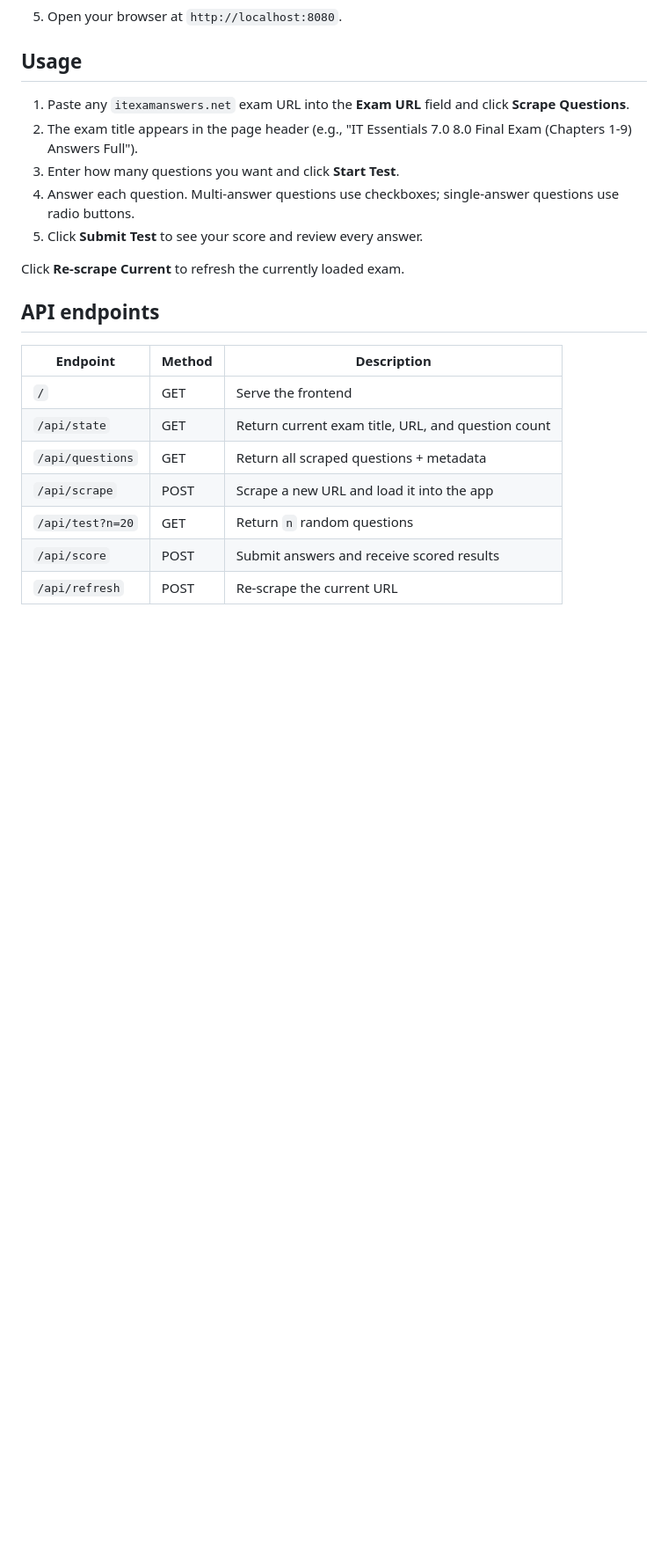
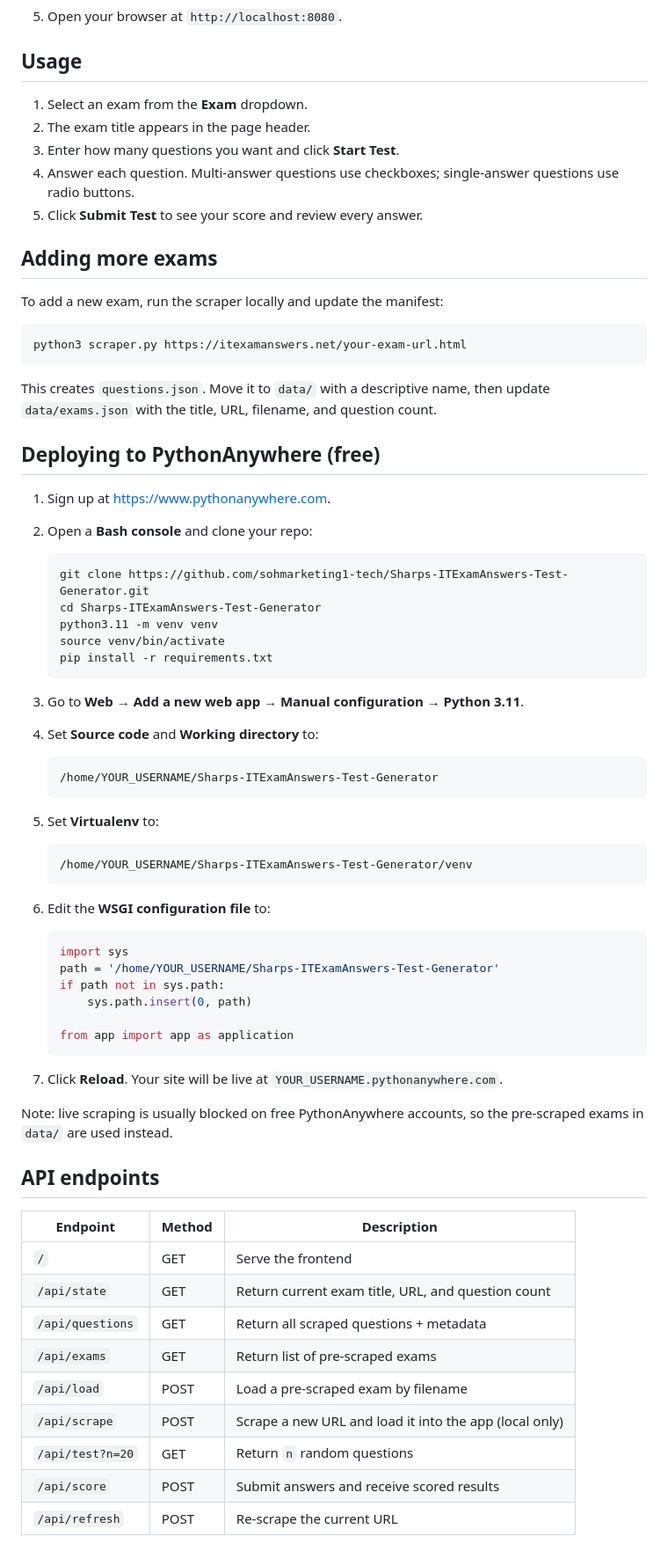
Before and after one commit to sohmarketing1-tech/Sharps-ITExamAnswers-Test-Generator, a Markdown page: README.md, the part around one of its changes. Shown at 88% size. GitHub-like rendering; blank space fills up the shorter version.

Commit message:
Update README for dropdown and PythonAnywhere deployment

````diff
--- a/README.md
+++ b/README.md
@@ -64,13 +74,62 @@ quiz-scraper/
 
 ## Usage
 
-1. Paste any `itexamanswers.net` exam URL into the **Exam URL** field and click **Scrape Questions**.
-2. The exam title appears in the page header (e.g., "IT Essentials 7.0 8.0 Final Exam (Chapters 1-9) Answers Full").
+1. Select an exam from the **Exam** dropdown.
+2. The exam title appears in the page header.
 3. Enter how many questions you want and click **Start Test**.
 4. Answer each question. Multi-answer questions use checkboxes; single-answer questions use radio buttons.
 5. Click **Submit Test** to see your score and review every answer.
 
-Click **Re-scrape Current** to refresh the currently loaded exam.
+## Adding more exams
+
+To add a new exam, run the scraper locally and update the manifest:
+
+```bash
+python3 scraper.py https://itexamanswers.net/your-exam-url.html
+```
+
+This creates `questions.json`. Move it to `data/` with a descriptive name, then update `data/exams.json` with the title, URL, filename, and question count.
+
+## Deploying to PythonAnywhere (free)
+
+1. Sign up at https://www.pythonanywhere.com.
+2. Open a **Bash console** and clone your repo:
+
+   ```bash
+   git clone https://github.com/sohmarketing1-tech/Sharps-ITExamAnswers-Test-Generator.git
+   cd Sharps-ITExamAnswers-Test-Generator
+   python3.11 -m venv venv
+   source venv/bin/activate
+   pip install -r requirements.txt
+   ```
+
+3. Go to **Web → Add a new web app → Manual configuration → Python 3.11**.
+4. Set **Source code** and **Working directory** to:
+
+   ```
+   /home/YOUR_USERNAME/Sharps-ITExamAnswers-Test-Generator
+   ```
+
+5. Set **Virtualenv** to:
+
+   ```
+   /home/YOUR_USERNAME/Sharps-ITExamAnswers-Test-Generator/venv
+   ```
+
+6. Edit the **WSGI configuration file** to:
+
+   ```python
+   import sys
+   path = '/home/YOUR_USERNAME/Sharps-ITExamAnswers-Test-Generator'
+   if path not in sys.path:
+       sys.path.insert(0, path)
+
+   from app import app as application
+   ```
+
+7. Click **Reload**. Your site will be live at `YOUR_USERNAME.pythonanywhere.com`.
+
+Note: live scraping is usually blocked on free PythonAnywhere accounts, so the pre-scraped exams in `data/` are used instead.
 
 ## API endpoints
 
@@ -79,7 +138,9 @@ Click **Re-scrape Current** to refresh the currently loaded exam.
 | `/` | GET | Serve the frontend |
 | `/api/state` | GET | Return current exam title, URL, and question count |
 | `/api/questions` | GET | Return all scraped questions + metadata |
-| `/api/scrape` | POST | Scrape a new URL and load it into the app |
+| `/api/exams` | GET | Return list of pre-scraped exams |
+| `/api/load` | POST | Load a pre-scraped exam by filename |
+| `/api/scrape` | POST | Scrape a new URL and load it into the app (local only) |
 | `/api/test?n=20` | GET | Return `n` random questions |
 | `/api/score` | POST | Submit answers and receive scored results |
 | `/api/refresh` | POST | Re-scrape the current URL |
````
Also changed, not shown: other parts of README.md (+20 -10 lines).
